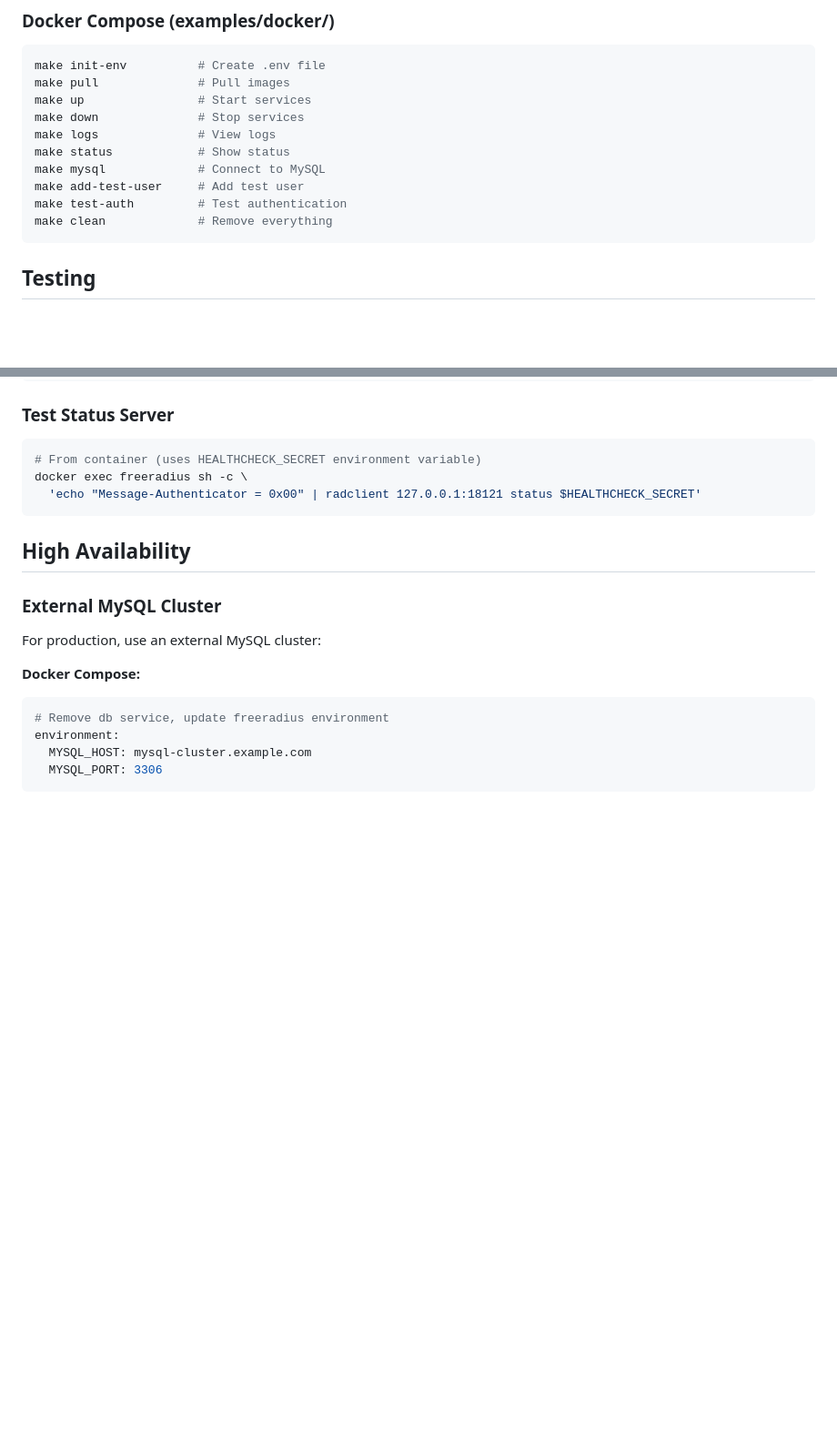
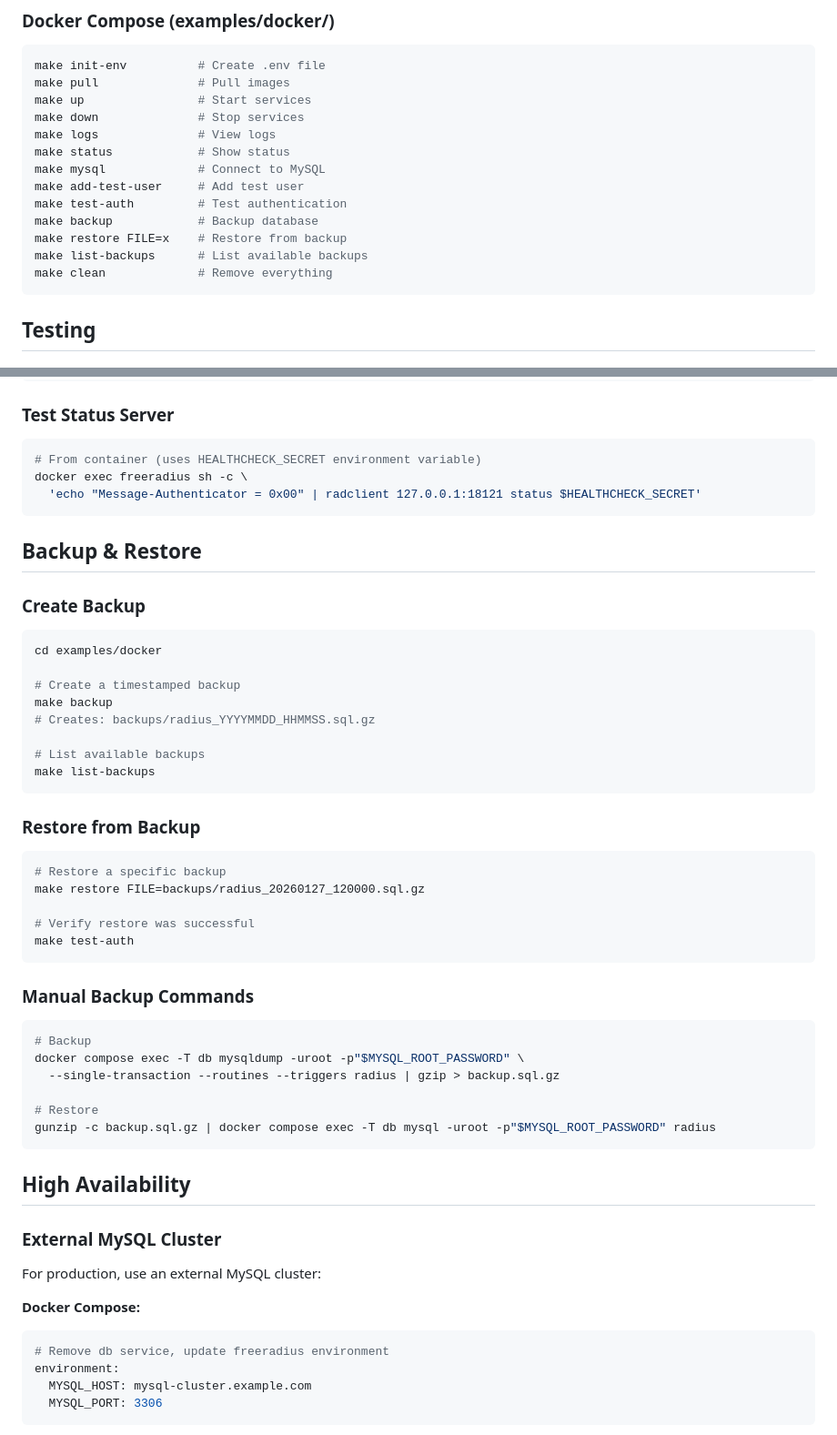
Before and after one commit to Cepat-Kilat-Teknologi/freeradius-stack, a Markdown page: README.md, 2 parts joined by grey strips. Shown at 91% size. Drawn GitHub-style; blank space fills up the shorter version.

````diff
--- a/README.md
+++ b/README.md
@@ -201,6 +201,9 @@ make status            # Show status
 make mysql             # Connect to MySQL
 make add-test-user     # Add test user
 make test-auth         # Test authentication
+make backup            # Backup database
+make restore FILE=x    # Restore from backup
+make list-backups      # List available backups
 make clean             # Remove everything
 ```
 
@@ -222,6 +225,42 @@ docker exec freeradius sh -c 'echo "User-Name=testuser,User-Password=testpass" |
 # From container (uses HEALTHCHECK_SECRET environment variable)
 docker exec freeradius sh -c \
   'echo "Message-Authenticator = 0x00" | radclient 127.0.0.1:18121 status $HEALTHCHECK_SECRET'
+```
+
+## Backup & Restore
+
+### Create Backup
+
+```bash
+cd examples/docker
+
+# Create a timestamped backup
+make backup
+# Creates: backups/radius_YYYYMMDD_HHMMSS.sql.gz
+
+# List available backups
+make list-backups
+```
+
+### Restore from Backup
+
+```bash
+# Restore a specific backup
+make restore FILE=backups/radius_20260127_120000.sql.gz
+
+# Verify restore was successful
+make test-auth
+```
+
+### Manual Backup Commands
+
+```bash
+# Backup
+docker compose exec -T db mysqldump -uroot -p"$MYSQL_ROOT_PASSWORD" \
+  --single-transaction --routines --triggers radius | gzip > backup.sql.gz
+
+# Restore
+gunzip -c backup.sql.gz | docker compose exec -T db mysql -uroot -p"$MYSQL_ROOT_PASSWORD" radius
 ```
 
 ## High Availability
````
